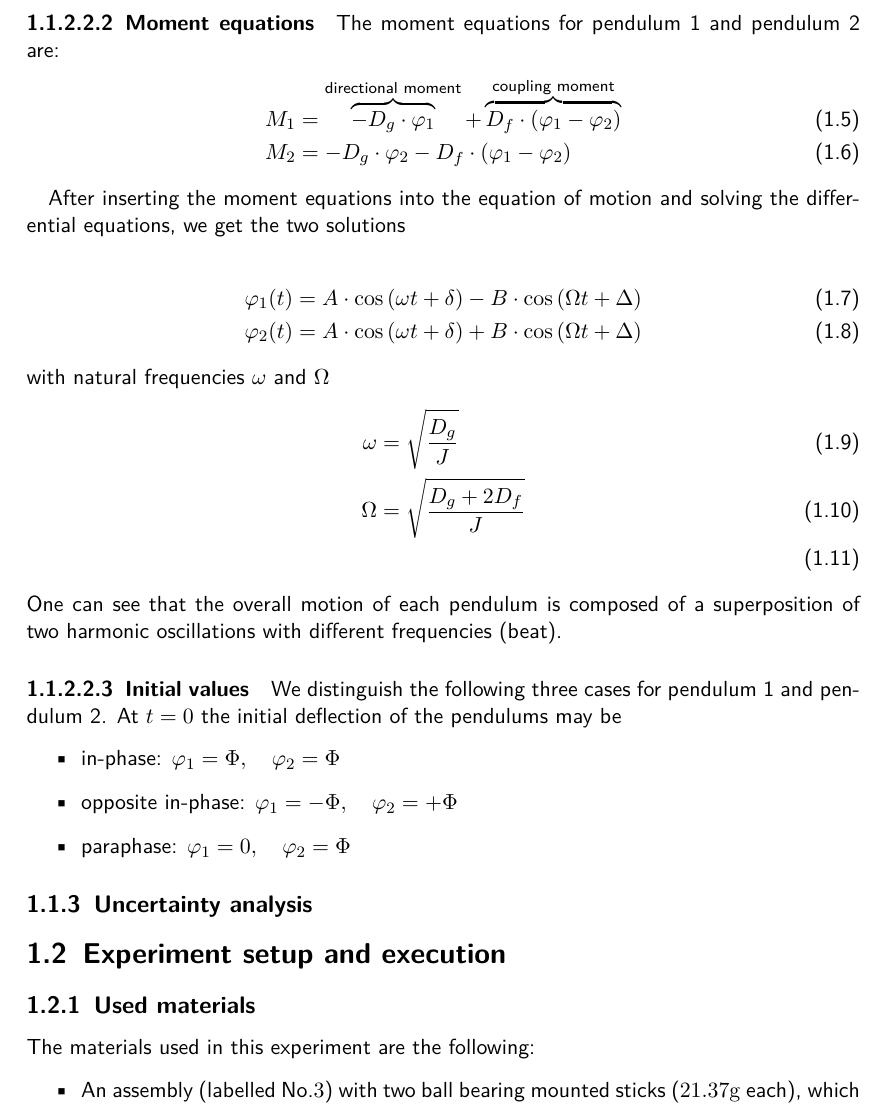
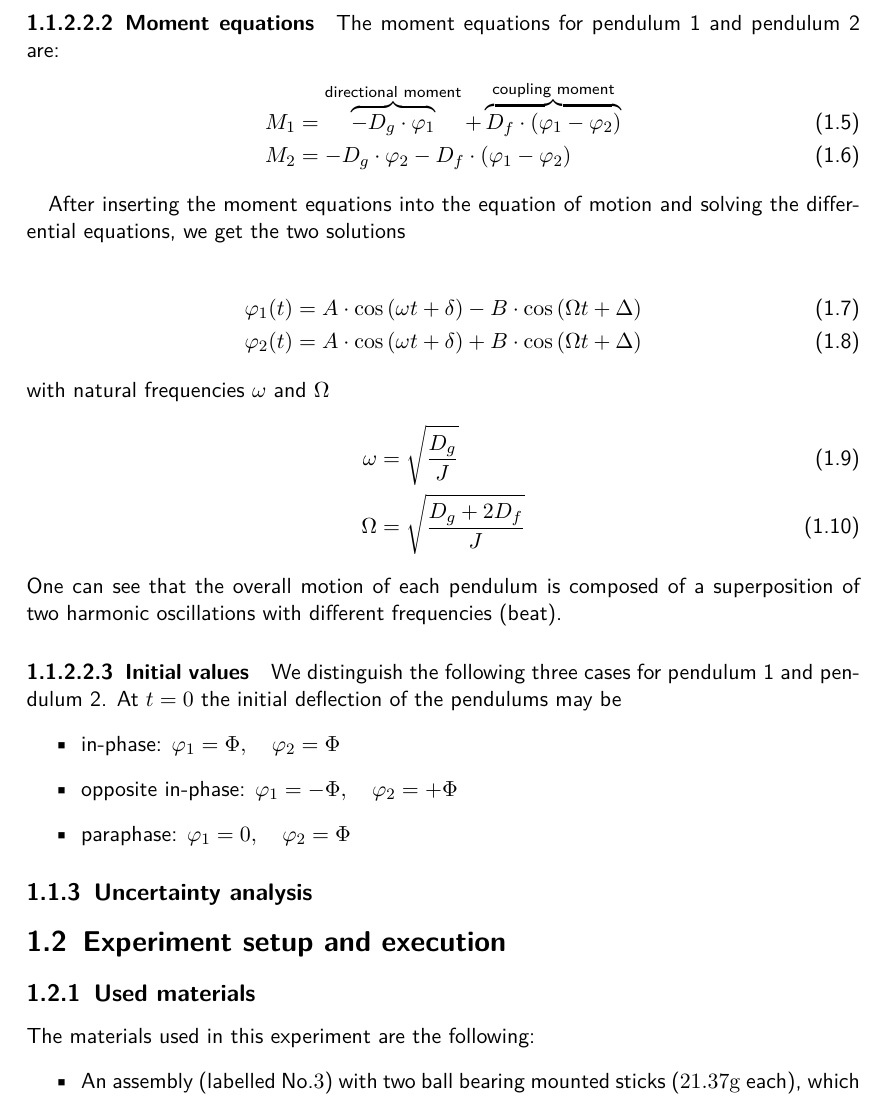
Before and after one commit to HappyEmu/physics-reports, a LaTeX document (exp7/report/report7.tex): part of page 4 of 7, cut so that both start at the same text. Compiled offline with pdfLaTeX.

Commit message:
removed "\\"
	modified:   exp7/report/report7.tex

```diff
--- a/exp7/report/report7.tex
+++ b/exp7/report/report7.tex
@@ -84,7 +84,7 @@ After inserting the moment equations into the equation of motion and solving the
 with natural frequencies $\omega$ and $\Omega$
 \begin{align}
 \omega &= \sqrt{\frac{D_g}{J}}\\
-\Omega &= \sqrt{\frac{D_g+2 D_f}{J}}\\
+\Omega &= \sqrt{\frac{D_g+2 D_f}{J}}
 \end{align}
 One can see that the overall motion of each pendulum is composed of a superposition of two harmonic oscillations with different frequencies (beat).
 
```
